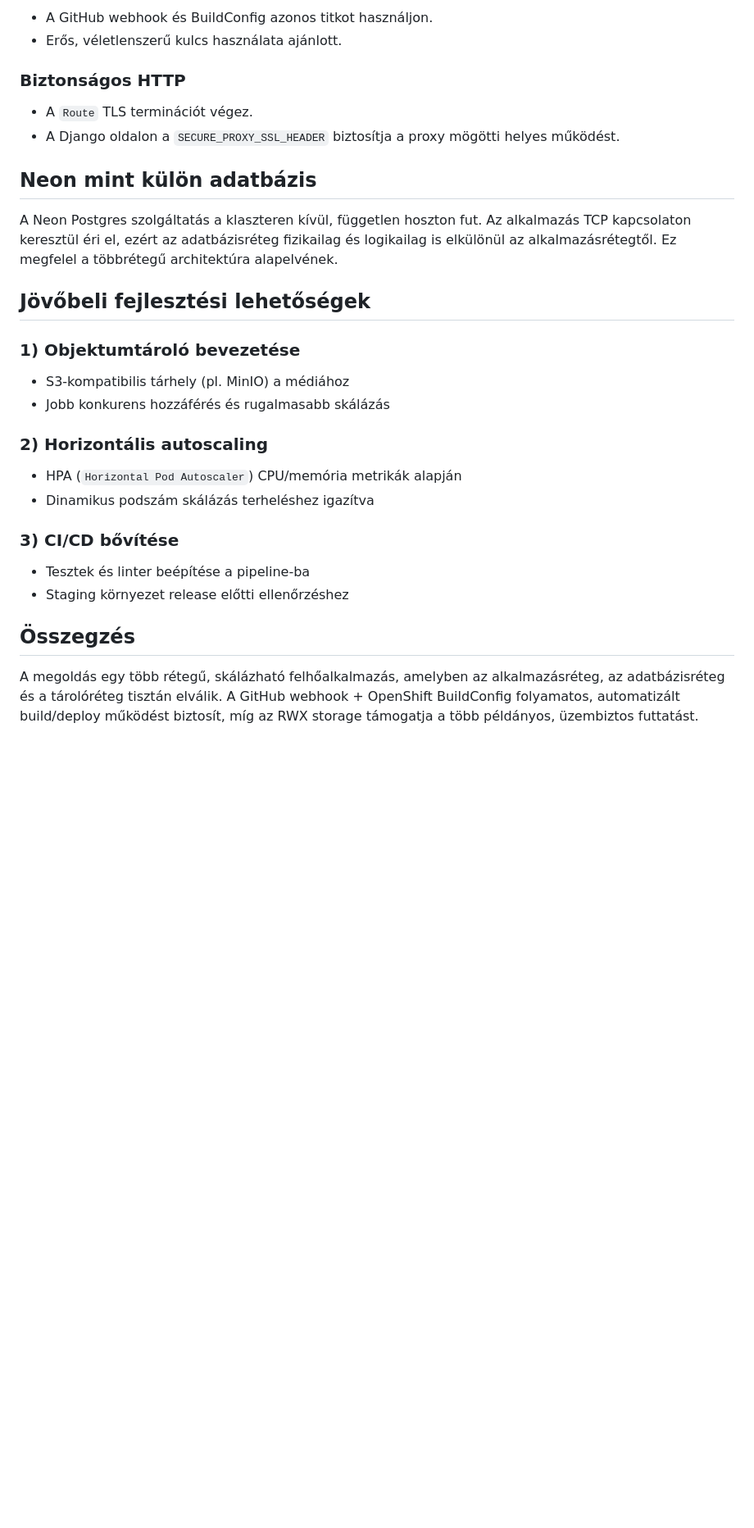
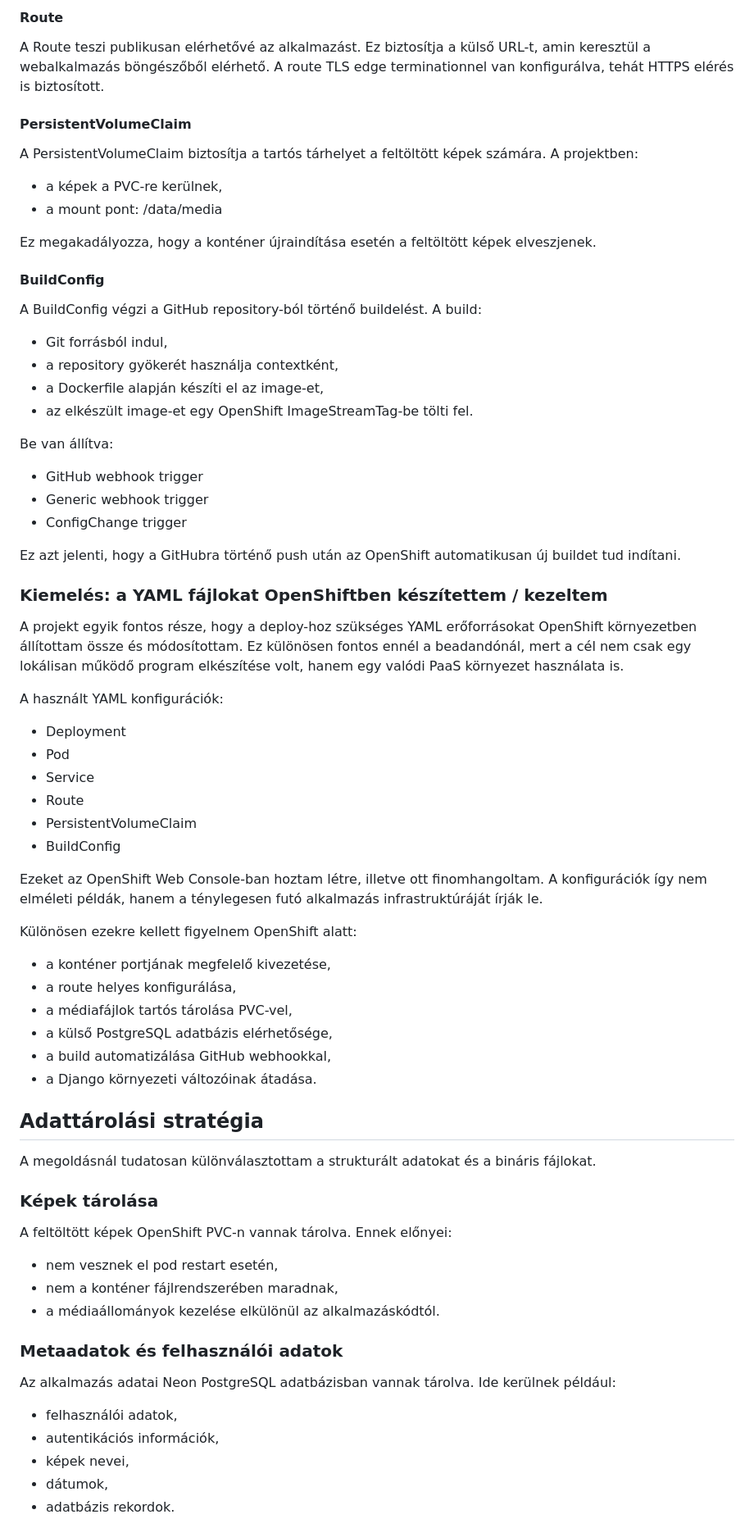
Before and after one commit to stefflermateBME/photoalbum, a Markdown page: README.md, the part around one of its changes. Shown at 82% size. Rendered like a GitHub page; blank space fills up the shorter version.

```diff
--- a/README.md
+++ b/README.md
@@ -122,33 +124,70 @@ A cél egy skálázható, felhőalapú fényképalbum-alkalmazás létrehozása
 
-- A GitHub webhook és BuildConfig azonos titkot használjon.
-- Erős, véletlenszerű kulcs használata ajánlott.
+#### Route
+A Route teszi publikusan elérhetővé az alkalmazást. Ez biztosítja a külső URL-t, amin keresztül a webalkalmazás böngészőből elérhető.
+A route TLS edge terminationnel van konfigurálva, tehát HTTPS elérés is biztosított.
 
-### Biztonságos HTTP
+#### PersistentVolumeClaim
+A PersistentVolumeClaim biztosítja a tartós tárhelyet a feltöltött képek számára.
+A projektben:
+- a képek a PVC-re kerülnek,
+- a mount pont: /data/media
 
-- A `Route` TLS terminációt végez.
-- A Django oldalon a `SECURE_PROXY_SSL_HEADER` biztosítja a proxy mögötti helyes működést.
+Ez megakadályozza, hogy a konténer újraindítása esetén a feltöltött képek elveszjenek.
 
-## Neon mint külön adatbázis
+#### BuildConfig
+A BuildConfig végzi a GitHub repository-ból történő buildelést.
+A build:
+- Git forrásból indul,
+- a repository gyökerét használja contextként,
+- a Dockerfile alapján készíti el az image-et,
+- az elkészült image-et egy OpenShift ImageStreamTag-be tölti fel.
 
-A Neon Postgres szolgáltatás a klaszteren kívül, független hoszton fut. Az alkalmazás TCP kapcsolaton keresztül éri el, ezért az adatbázisréteg fizikailag és logikailag is elkülönül az alkalmazásrétegtől. Ez megfelel a többrétegű architektúra alapelvének.
+Be van állítva:
+- GitHub webhook trigger
+- Generic webhook trigger
+- ConfigChange trigger
 
-## Jövőbeli fejlesztési lehetőségek
+Ez azt jelenti, hogy a GitHubra történő push után az OpenShift automatikusan új buildet tud indítani.
 
-### 1) Objektumtároló bevezetése
+### Kiemelés: a YAML fájlokat OpenShiftben készítettem / kezeltem
 
-- S3-kompatibilis tárhely (pl. MinIO) a médiához
-- Jobb konkurens hozzáférés és rugalmasabb skálázás
+A projekt egyik fontos része, hogy a deploy-hoz szükséges YAML erőforrásokat OpenShift környezetben állítottam össze és módosítottam. Ez különösen fontos ennél a beadandónál, mert a cél nem csak egy lokálisan működő program elkészítése volt, hanem egy valódi PaaS környezet használata is.
 
-### 2) Horizontális autoscaling
+A használt YAML konfigurációk:
+- Deployment
+- Pod
+- Service
+- Route
+- PersistentVolumeClaim
+- BuildConfig
 
-- HPA (`Horizontal Pod Autoscaler`) CPU/memória metrikák alapján
-- Dinamikus podszám skálázás terheléshez igazítva
+Ezeket az OpenShift Web Console-ban hoztam létre, illetve ott finomhangoltam. A konfigurációk így nem elméleti példák, hanem a ténylegesen futó alkalmazás infrastruktúráját írják le.
 
-### 3) CI/CD bővítése
+Különösen ezekre kellett figyelnem OpenShift alatt:
+- a konténer portjának megfelelő kivezetése,
+- a route helyes konfigurálása,
+- a médiafájlok tartós tárolása PVC-vel,
+- a külső PostgreSQL adatbázis elérhetősége,
+- a build automatizálása GitHub webhookkal,
+- a Django környezeti változóinak átadása.
 
-- Tesztek és linter beépítése a pipeline-ba
-- Staging környezet release előtti ellenőrzéshez
+## Adattárolási stratégia
 
-## Összegzés
+A megoldásnál tudatosan különválasztottam a strukturált adatokat és a bináris fájlokat.
 
-A megoldás egy több rétegű, skálázható felhőalkalmazás, amelyben az alkalmazásréteg, az adatbázisréteg és a tárolóréteg tisztán elválik. A GitHub webhook + OpenShift BuildConfig folyamatos, automatizált build/deploy működést biztosít, míg az RWX storage támogatja a több példányos, üzembiztos futtatást.
+### Képek tárolása
+A feltöltött képek OpenShift PVC-n vannak tárolva.
+Ennek előnyei:
+- nem vesznek el pod restart esetén,
+- nem a konténer fájlrendszerében maradnak,
+- a médiaállományok kezelése elkülönül az alkalmazáskódtól.
+
+### Metaadatok és felhasználói adatok
+Az alkalmazás adatai Neon PostgreSQL adatbázisban vannak tárolva.
+Ide kerülnek például:
+- felhasználói adatok,
+- autentikációs információk,
+- képek nevei,
+- dátumok,
+- adatbázis rekordok.
+
```
Also changed, not shown: other parts of README.md (+117 -88 lines).
